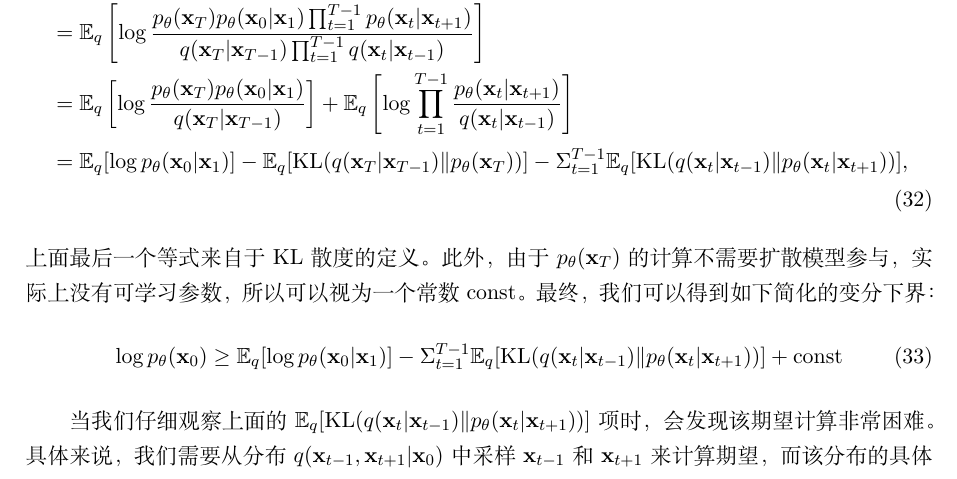
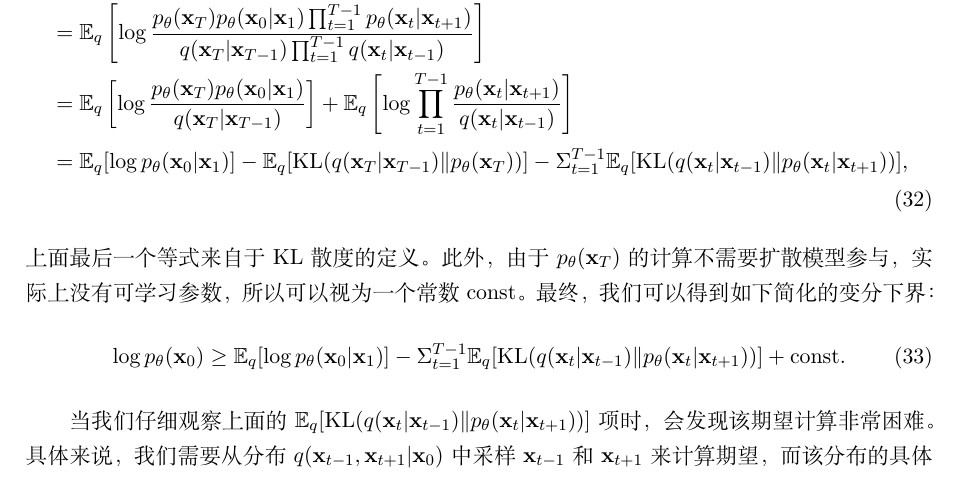
Before and after one commit to zhqiu/diffusion, a LaTeX document (main.tex): part of page 52 of 55, cut so that both start at the same text. Compiled offline with XeLaTeX.

Commit message:
6.24——17:12

```diff
--- a/main.tex
+++ b/main.tex
@@ -1032,7 +1032,7 @@ Imagen video: High definition video generation with diffusion models
 \end{align}
 上面最后一个等式来自于KL散度的定义。此外，由于$p_{\theta}(\x_T)$的计算不需要扩散模型参与，实际上没有可学习参数，所以可以视为一个常数const。最终，我们可以得到如下简化的变分下界：
 \begin{equation}
-\log p_{\theta}(\x_0) \geq \E_q[\log p_{\theta}(\x_0|\x_1)]  -\Sigma_{t=1}^{T-1}\E_q[\text{KL}(q(\x_t|\x_{t-1}) \| p_{\theta}(\x_{t}|\x_{t+1}))] + \text{const}
+\log p_{\theta}(\x_0) \geq \E_q[\log p_{\theta}(\x_0|\x_1)]  -\Sigma_{t=1}^{T-1}\E_q[\text{KL}(q(\x_t|\x_{t-1}) \| p_{\theta}(\x_{t}|\x_{t+1}))] + \text{const}.
 \label{ddpm:elbo_old}
 \end{equation}
 
```
Also changed, not shown: main.tex (2 more changed lines).
